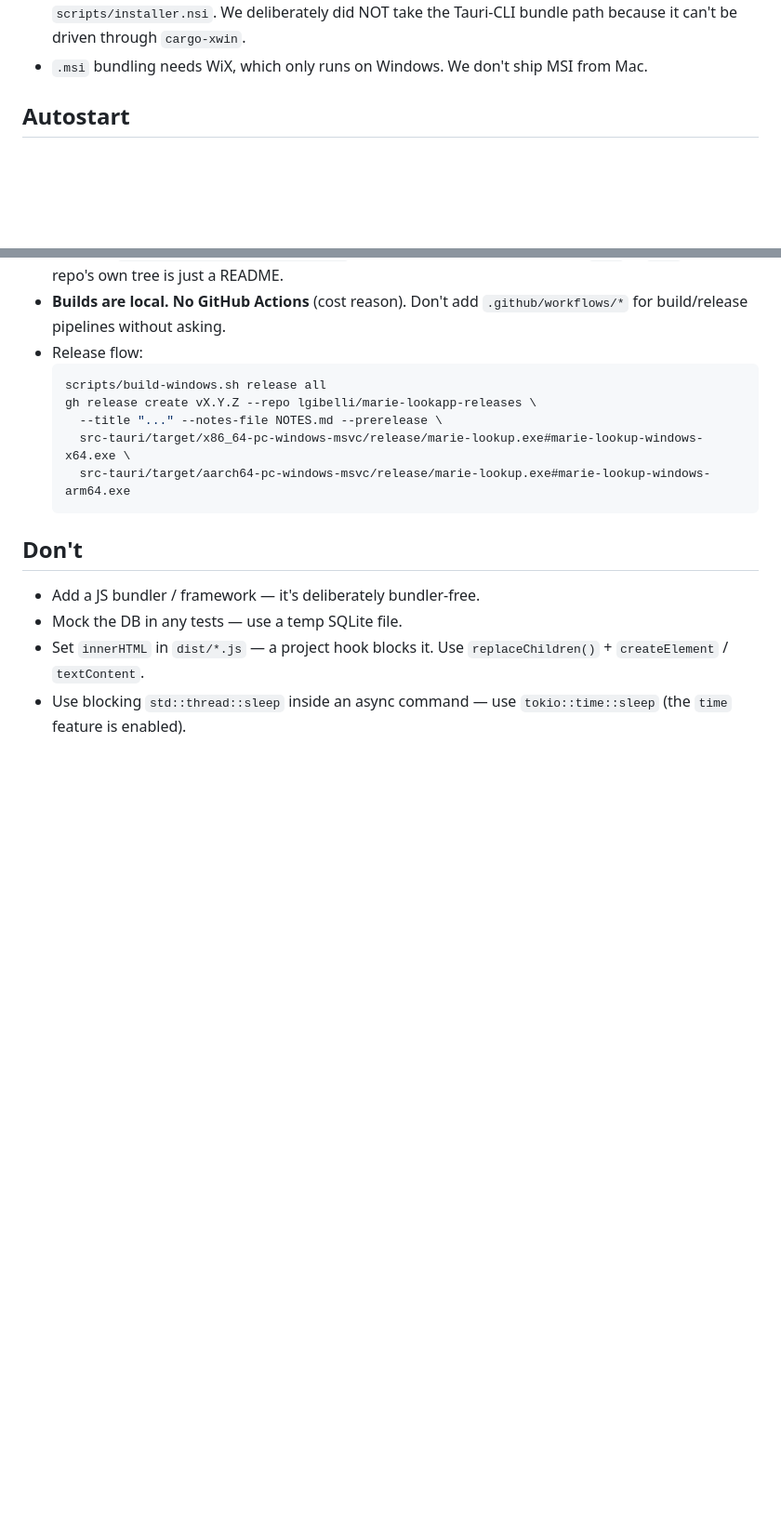
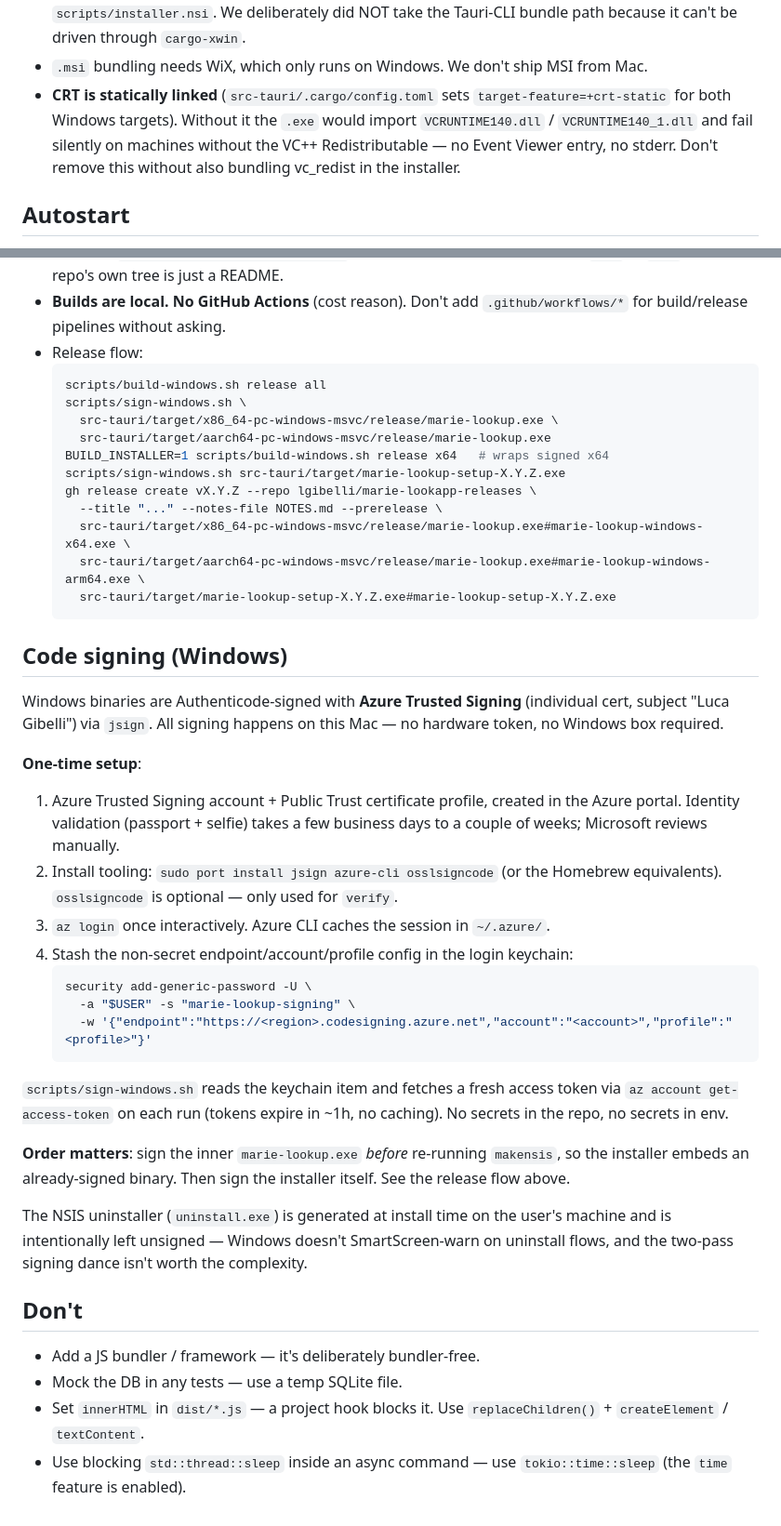
Before and after one commit to lgibelli/marie-lookapp, a Markdown page: CLAUDE.md, 2 parts joined by grey strips. Shown at 93% size. Rendered like a GitHub page; blank space fills up the shorter version.

Commit message:
docs: document Windows code signing, crt-static, and updated release flow
Documents sign-windows.sh (Azure Trusted Signing via jsign), the
+crt-static requirement, and the full sign/release sequence — matching the
build files now tracked in this branch.

````diff
--- a/CLAUDE.md
+++ b/CLAUDE.md
@@ -74,6 +75,12 @@ this Mac. **Read it before tweaking.** Key things:
   bundle path because it can't be driven through `cargo-xwin`.
 - `.msi` bundling needs WiX, which only runs on Windows. We don't ship MSI
   from Mac.
+- **CRT is statically linked** (`src-tauri/.cargo/config.toml` sets
+  `target-feature=+crt-static` for both Windows targets). Without it the
+  `.exe` would import `VCRUNTIME140.dll` / `VCRUNTIME140_1.dll` and fail
+  silently on machines without the VC++ Redistributable — no Event Viewer
+  entry, no stderr. Don't remove this without also bundling vc_redist in
+  the installer.
 
 ## Autostart
 
@@ -95,11 +102,55 @@ No wrapper Rust commands needed.
 - Release flow:
   ```bash
   scripts/build-windows.sh release all
+  scripts/sign-windows.sh \
+    src-tauri/target/x86_64-pc-windows-msvc/release/marie-lookup.exe \
+    src-tauri/target/aarch64-pc-windows-msvc/release/marie-lookup.exe
+  BUILD_INSTALLER=1 scripts/build-windows.sh release x64   # wraps signed x64
+  scripts/sign-windows.sh src-tauri/target/marie-lookup-setup-X.Y.Z.exe
   gh release create vX.Y.Z --repo lgibelli/marie-lookapp-releases \
     --title "..." --notes-file NOTES.md --prerelease \
     src-tauri/target/x86_64-pc-windows-msvc/release/marie-lookup.exe#marie-lookup-windows-x64.exe \
-    src-tauri/target/aarch64-pc-windows-msvc/release/marie-lookup.exe#marie-lookup-windows-arm64.exe
+    src-tauri/target/aarch64-pc-windows-msvc/release/marie-lookup.exe#marie-lookup-windows-arm64.exe \
+    src-tauri/target/marie-lookup-setup-X.Y.Z.exe#marie-lookup-setup-X.Y.Z.exe
   ```
+
+## Code signing (Windows)
+
+Windows binaries are Authenticode-signed with **Azure Trusted Signing**
+(individual cert, subject "Luca Gibelli") via `jsign`. All signing happens
+on this Mac — no hardware token, no Windows box required.
+
+**One-time setup**:
+
+1. Azure Trusted Signing account + Public Trust certificate profile,
+   created in the Azure portal. Identity validation (passport + selfie)
+   takes a few business days to a couple of weeks; Microsoft reviews
+   manually.
+2. Install tooling: `sudo port install jsign azure-cli osslsigncode`
+   (or the Homebrew equivalents). `osslsigncode` is optional — only used
+   for `verify`.
+3. `az login` once interactively. Azure CLI caches the session in
+   `~/.azure/`.
+4. Stash the non-secret endpoint/account/profile config in the login
+   keychain:
+   ```bash
+   security add-generic-password -U \
+     -a "$USER" -s "marie-lookup-signing" \
+     -w '{"endpoint":"https://<region>.codesigning.azure.net","account":"<account>","profile":"<profile>"}'
+   ```
+
+`scripts/sign-windows.sh` reads the keychain item and fetches a fresh
+access token via `az account get-access-token` on each run (tokens expire
+in ~1h, no caching). No secrets in the repo, no secrets in env.
+
+**Order matters**: sign the inner `marie-lookup.exe` *before* re-running
+`makensis`, so the installer embeds an already-signed binary. Then sign
+the installer itself. See the release flow above.
+
+The NSIS uninstaller (`uninstall.exe`) is generated at install time on
+the user's machine and is intentionally left unsigned — Windows doesn't
+SmartScreen-warn on uninstall flows, and the two-pass signing dance isn't
+worth the complexity.
 
 ## Don't
 
````
Also changed, not shown: other parts of CLAUDE.md (+2 -1 lines).
